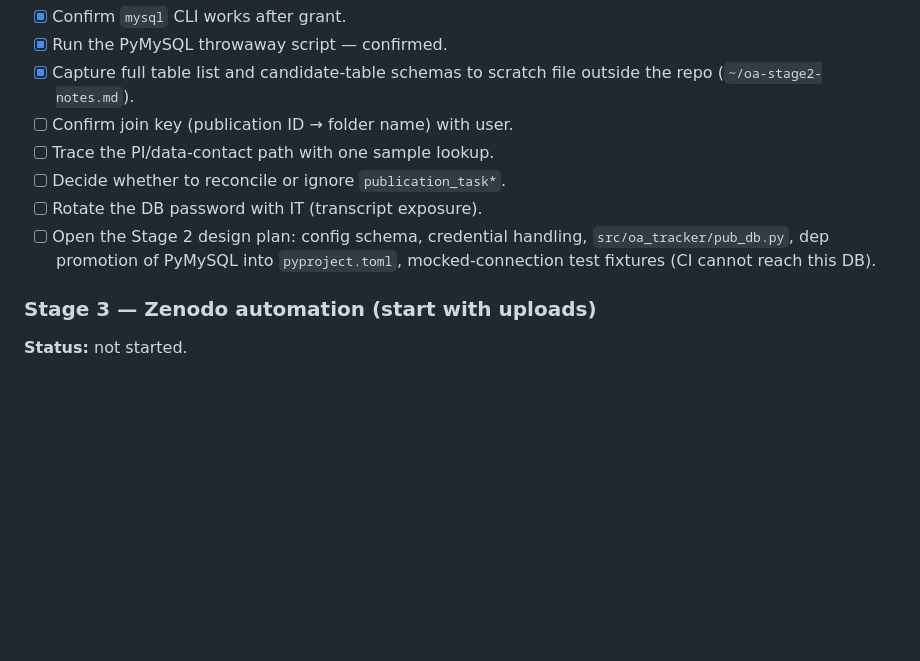
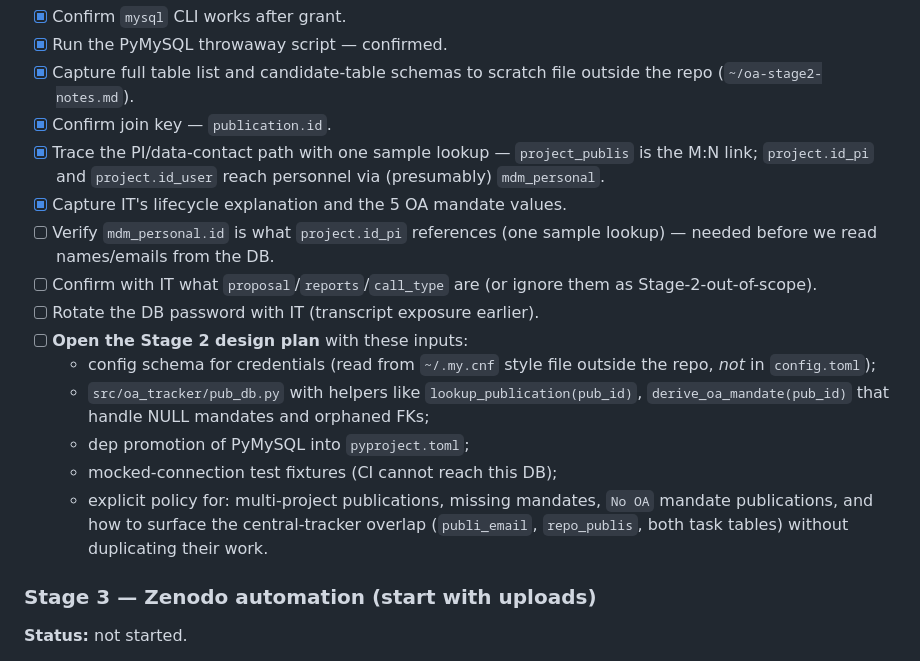
Before and after one commit to Rtasseff/OAData, a Markdown page: docs/roadmap.md, the part around one of its changes. GitHub-like rendering; blank space fills up the shorter version.

```diff
--- a/docs/roadmap.md
+++ b/docs/roadmap.md
@@ -267,14 +333,28 @@ Remaining checklist:
 - [x] Run the PyMySQL throwaway script — confirmed.
 - [x] Capture full table list and candidate-table schemas to scratch
       file outside the repo (`~/oa-stage2-notes.md`).
-- [ ] Confirm join key (publication ID → folder name) with user.
-- [ ] Trace the PI/data-contact path with one sample lookup.
-- [ ] Decide whether to reconcile or ignore `publication_task*`.
-- [ ] Rotate the DB password with IT (transcript exposure).
-- [ ] Open the Stage 2 design plan: config schema, credential
-      handling, `src/oa_tracker/pub_db.py`, dep promotion of PyMySQL
-      into `pyproject.toml`, mocked-connection test fixtures (CI
-      cannot reach this DB).
+- [x] Confirm join key — `publication.id`.
+- [x] Trace the PI/data-contact path with one sample lookup —
+      `project_publis` is the M:N link; `project.id_pi` and
+      `project.id_user` reach personnel via (presumably) `mdm_personal`.
+- [x] Capture IT's lifecycle explanation and the 5 OA mandate values.
+- [ ] Verify `mdm_personal.id` is what `project.id_pi` references (one
+      sample lookup) — needed before we read names/emails from the DB.
+- [ ] Confirm with IT what `proposal`/`reports`/`call_type` are (or
+      ignore them as Stage-2-out-of-scope).
+- [ ] Rotate the DB password with IT (transcript exposure earlier).
+- [ ] **Open the Stage 2 design plan** with these inputs:
+  - config schema for credentials (read from `~/.my.cnf` style file
+    outside the repo, *not* in `config.toml`);
+  - `src/oa_tracker/pub_db.py` with helpers like
+    `lookup_publication(pub_id)`, `derive_oa_mandate(pub_id)` that
+    handle NULL mandates and orphaned FKs;
+  - dep promotion of PyMySQL into `pyproject.toml`;
+  - mocked-connection test fixtures (CI cannot reach this DB);
+  - explicit policy for: multi-project publications, missing mandates,
+    `No OA` mandate publications, and how to surface the
+    central-tracker overlap (`publi_email`, `repo_publis`, both task
+    tables) without duplicating their work.
 
 ### Stage 3 — Zenodo automation (start with uploads)
 
```
Also changed, not shown: other parts of docs/roadmap.md (+78 -12 lines).
